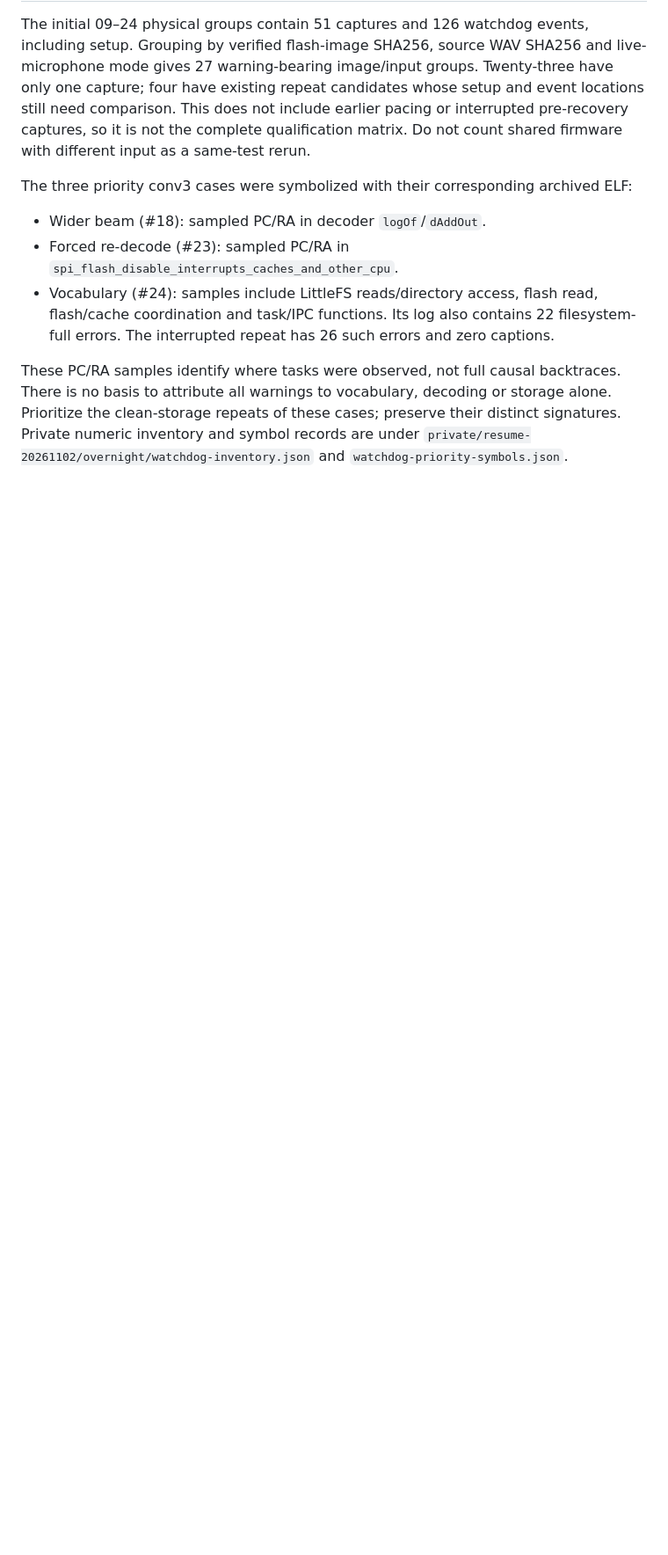
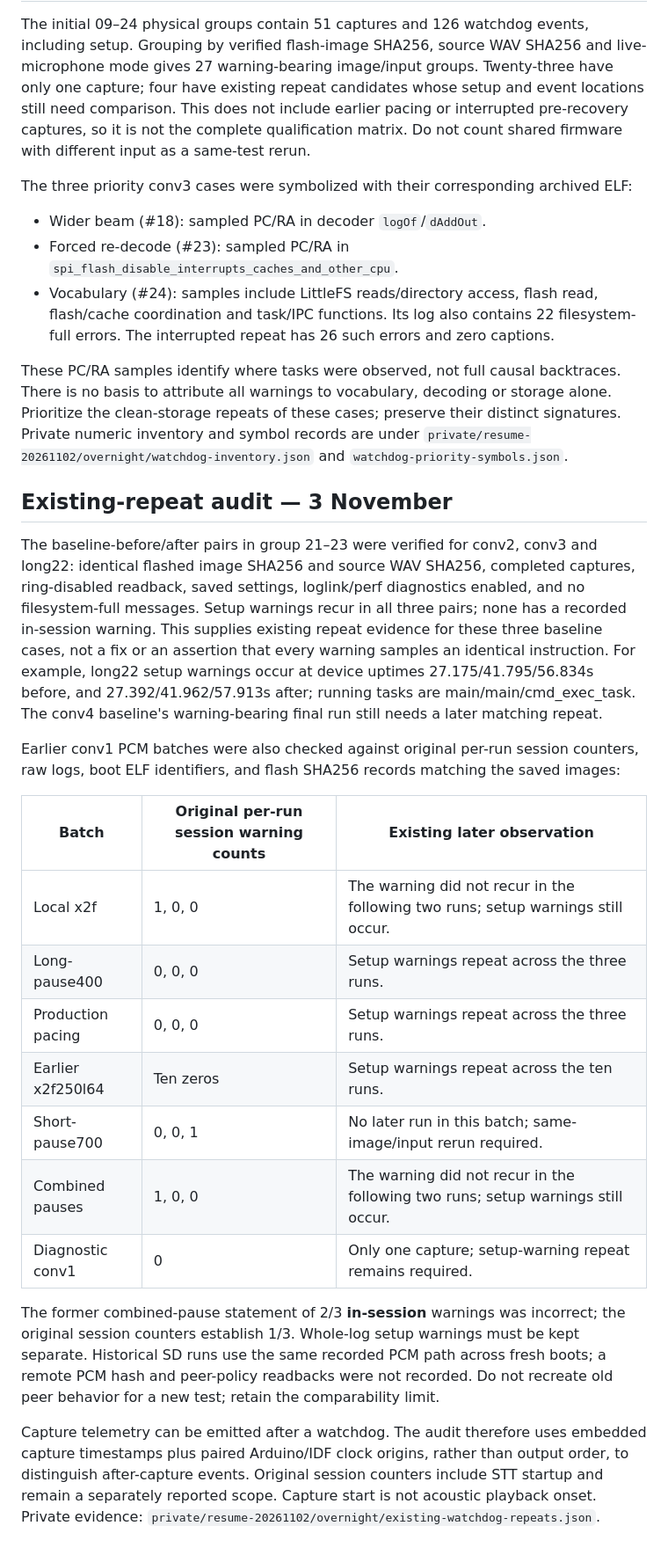
Before and after one commit to CadenGithubB/HardwareOne_Speech_To_Text, a Markdown page: docs/STT_WATCHDOG_RETESTS.md, the part around the change. Shown at 88% size. GitHub-like rendering; blank space fills up the shorter version.

Commit message:
Audit existing watchdog repeats and correct pacing warning count

```diff
--- a/docs/STT_WATCHDOG_RETESTS.md
+++ b/docs/STT_WATCHDOG_RETESTS.md
@@ -51,3 +51,40 @@ Prioritize the clean-storage repeats of these cases; preserve their distinct sig
 Private numeric inventory and symbol records are under
 `private/resume-20261102/overnight/watchdog-inventory.json` and
 `watchdog-priority-symbols.json`.
+
+## Existing-repeat audit — 3 November
+
+The baseline-before/after pairs in group 21–23 were verified for conv2, conv3 and
+long22: identical flashed image SHA256 and source WAV SHA256, completed captures,
+ring-disabled readback, saved settings, loglink/perf diagnostics enabled, and no
+filesystem-full messages. Setup warnings recur in all three pairs; none has a recorded
+in-session warning. This supplies existing repeat evidence for these three baseline
+cases, not a fix or an assertion that every warning samples an identical instruction.
+For example, long22 setup warnings occur at device uptimes 27.175/41.795/56.834s
+before, and 27.392/41.962/57.913s after; running tasks are main/main/cmd_exec_task.
+The conv4 baseline's warning-bearing final run still needs a later matching repeat.
+
+Earlier conv1 PCM batches were also checked against original per-run session counters,
+raw logs, boot ELF identifiers, and flash SHA256 records matching the saved images:
+
+| Batch | Original per-run session warning counts | Existing later observation |
+|---|---|---|
+| Local x2f | 1, 0, 0 | The warning did not recur in the following two runs; setup warnings still occur. |
+| Long-pause400 | 0, 0, 0 | Setup warnings repeat across the three runs. |
+| Production pacing | 0, 0, 0 | Setup warnings repeat across the three runs. |
+| Earlier x2f250l64 | Ten zeros | Setup warnings repeat across the ten runs. |
+| Short-pause700 | 0, 0, 1 | No later run in this batch; same-image/input rerun required. |
+| Combined pauses | 1, 0, 0 | The warning did not recur in the following two runs; setup warnings still occur. |
+| Diagnostic conv1 | 0 | Only one capture; setup-warning repeat remains required. |
+
+The former combined-pause statement of 2/3 **in-session** warnings was incorrect;
+the original session counters establish 1/3. Whole-log setup warnings must be kept
+separate. Historical SD runs use the same recorded PCM path across fresh boots; a
+remote PCM hash and peer-policy readbacks were not recorded. Do not recreate old
+peer behavior for a new test; retain the comparability limit.
+
+Capture telemetry can be emitted after a watchdog. The audit therefore uses embedded
+capture timestamps plus paired Arduino/IDF clock origins, rather than output order,
+to distinguish after-capture events. Original session counters include STT startup and
+remain a separately reported scope. Capture start is not acoustic playback onset.
+Private evidence: `private/resume-20261102/overnight/existing-watchdog-repeats.json`.
```
Also changed, not shown: docs/STT_PRODUCT_HANDOFF.md (+16 -4 lines).
